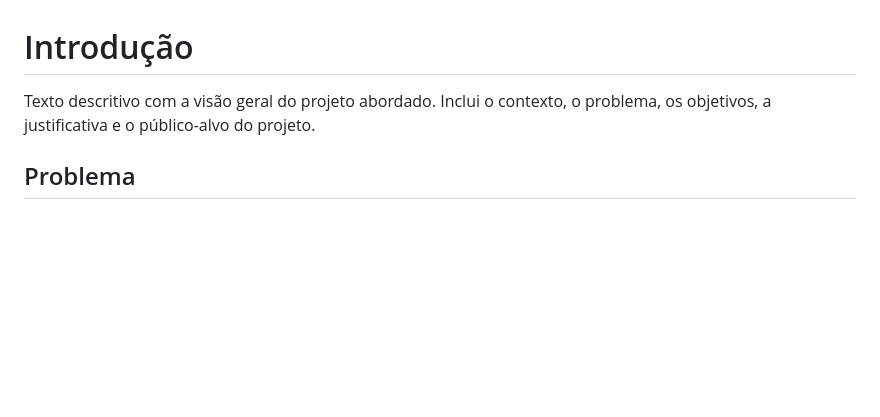
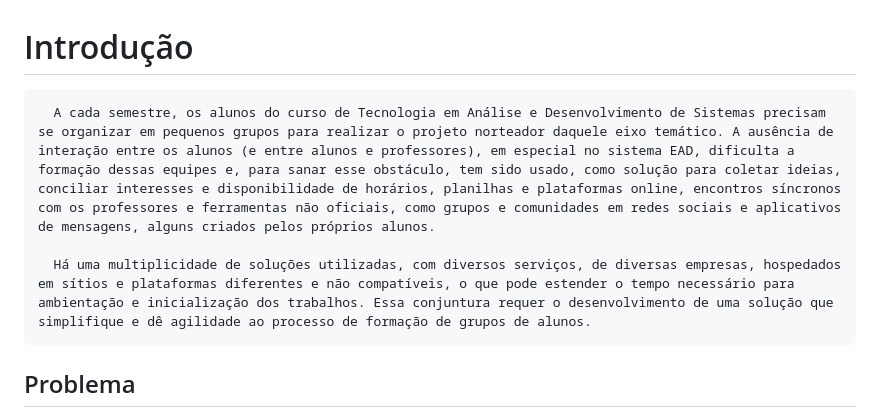
Before and after one commit to ICEI-PUC-Minas-PMV-ADS/pmv-ads-2023-1-e1-proj-web-t13-g1-TimeFacil, a Markdown page: docs/01-Documentação de Contexto.md, the part around the change. GitHub-like rendering; blank space fills up the shorter version.

```diff
--- a/docs/01-Documentação de Contexto.md
+++ b/docs/01-Documentação de Contexto.md
@@ -1,6 +1,8 @@
 # Introdução
 
-Texto descritivo com a visão geral do projeto abordado. Inclui o contexto, o problema, os objetivos, a justificativa e o público-alvo do projeto.
+      A cada semestre, os alunos do curso de Tecnologia em Análise e Desenvolvimento de Sistemas precisam se organizar em pequenos grupos para realizar o projeto norteador daquele eixo temático. A ausência de interação entre os alunos (e entre alunos e professores), em especial no sistema EAD, dificulta a formação dessas equipes e, para sanar esse obstáculo, tem sido usado, como solução para coletar ideias, conciliar interesses e disponibilidade de horários, planilhas e plataformas online, encontros síncronos com os professores e ferramentas não oficiais, como grupos e comunidades em redes sociais e aplicativos de mensagens, alguns criados pelos próprios alunos.
+
+      Há uma multiplicidade de soluções utilizadas, com diversos serviços, de diversas empresas, hospedados em sítios e plataformas diferentes e não compatíveis, o que pode estender o tempo necessário para ambientação e inicialização dos trabalhos. Essa conjuntura requer o desenvolvimento de uma solução que simplifique e dê agilidade ao processo de formação de grupos de alunos.
 
 ## Problema
 Nesse momento você deve apresentar o problema que a sua aplicação deve  resolver. No entanto, não é a hora de comentar sobre a aplicação.
```
